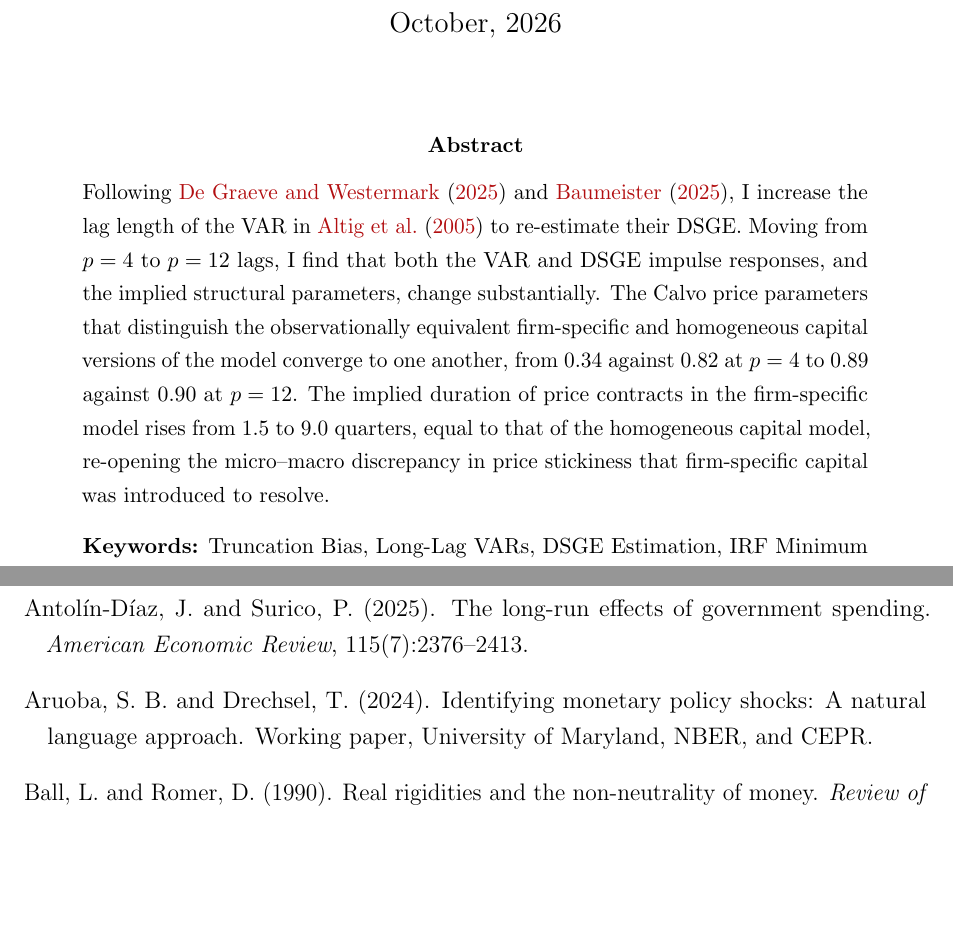
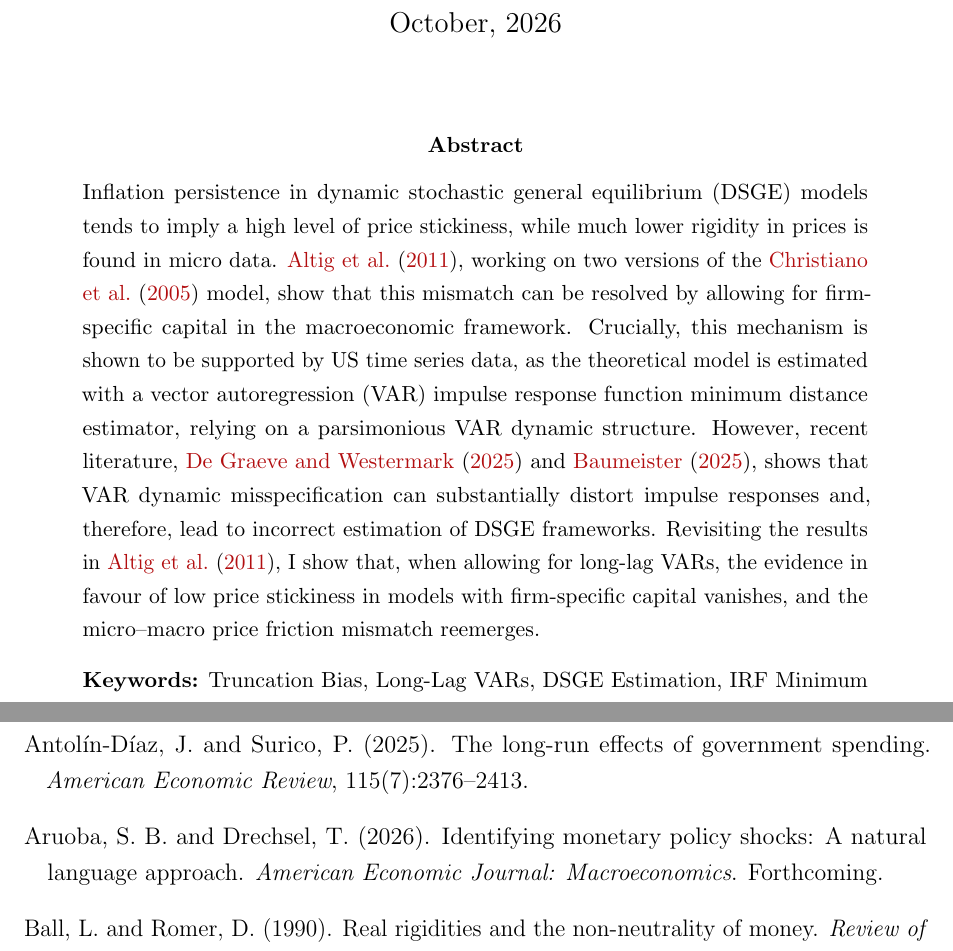
Before and after one commit to lorenzodelcol99/MSc_Thesis, a LaTeX thesis (Thesis_Text/Del_Col_Text/main.tex, which reads Thesis_Text/Del_Col_Text/biblio.bib): two parts of pages 1 and 38 of 71, joined at a grey line, cut so that both start at the same text, the shorter picture padded with empty space. Compiled offline with pdfLaTeX.

Commit message:
Abstract update

```diff
--- a/Thesis_Text/Del_Col_Text/biblio.bib
+++ b/Thesis_Text/Del_Col_Text/biblio.bib
@@ -46,9 +46,9 @@
    author = {S. Boragan Aruoba and Thomas Drechsel},
    title = {Identifying Monetary Policy Shocks: A Natural Language Approach},
-   institution = {University of Maryland, NBER, and CEPR},
-   type = {Working Paper},
-   year = {2024},
-   month = {11},
+   journal = {American Economic Journal: Macroeconomics},
+   year = {2026},
+   note = {Forthcoming},
+   doi = {10.1257/mac.20240184},
    abstract = {We develop a novel method for the identification of monetary policy shocks. By applying natural language processing techniques to documents that Federal Reserve staff prepare in advance of policy decisions, we capture the Fed's information set. Using machine learning techniques, we then predict changes in the target interest rate conditional on this information set and obtain a measure of monetary policy shocks as the residual.}
 }
 
--- a/Thesis_Text/Del_Col_Text/main.tex
+++ b/Thesis_Text/Del_Col_Text/main.tex
@@ -65,15 +65,18 @@
 
 \begin{abstract}
 \noindent
-Following \citet{Long_Lag2025} and \citet{Baumeister2025}, I increase the lag length of
-the VAR in \citet{ACEL2005WP} to re-estimate their DSGE. Moving from $p=4$ to $p=12$ lags, I
-find that both the VAR and DSGE impulse responses, and the implied structural parameters,
-change substantially. The Calvo price parameters that distinguish the observationally
-equivalent firm-specific and homogeneous capital versions of the model converge to one
-another, from $0.34$ against $0.82$ at $p=4$ to $0.89$ against $0.90$ at $p=12$. The implied
-duration of price contracts in the firm-specific model rises from $1.5$ to $9.0$ quarters,
-equal to that of the homogeneous capital model, re-opening the micro--macro discrepancy in
-price stickiness that firm-specific capital was introduced to resolve.
+        Inflation persistence in dynamic stochastic general equilibrium (DSGE) models tends to imply a
+        high level of price stickiness, while much lower rigidity in prices is found in micro data.
+        \cite{ACEL2011}, working on two versions of the \cite{CEE2005} model, show that this mismatch
+        can be resolved by allowing for firm-specific capital in the macroeconomic framework. Crucially,
+        this mechanism is shown to be supported by US time series data, as the theoretical model is
+        estimated with a vector autoregression (VAR) impulse response function minimum distance estimator,
+        relying on a parsimonious VAR dynamic structure. However, recent literature, \cite{Long_Lag2025}
+        and \cite{Baumeister2025}, shows that VAR dynamic misspecification can substantially distort
+        impulse responses and, therefore, lead to incorrect estimation of DSGE frameworks. Revisiting the
+        results in \cite{ACEL2011}, I show that, when allowing for long-lag VARs, the evidence in favour
+        of low price stickiness in models with firm-specific capital vanishes, and the micro--macro price
+        friction mismatch reemerges.
 
     \vspace{0.3cm}
     \noindent\textbf{Keywords:} Truncation Bias, Long-Lag VARs, DSGE Estimation, IRF Minimum Distance, Nominal Rigidities
```
Also changed, not shown: Thesis_Text/Del_Col_Text/main.pdf, Thesis_Text/Del_Col_Text/biblio.bib (2 more changed lines).
